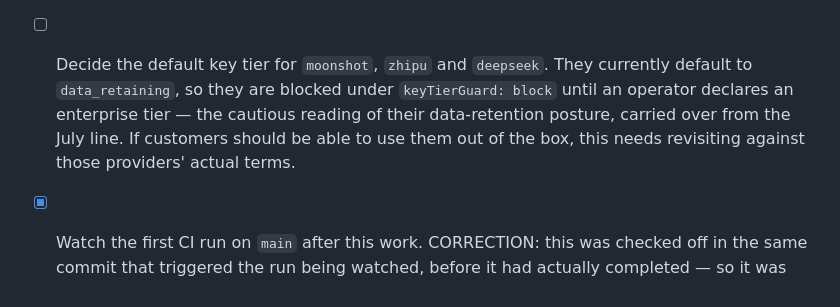
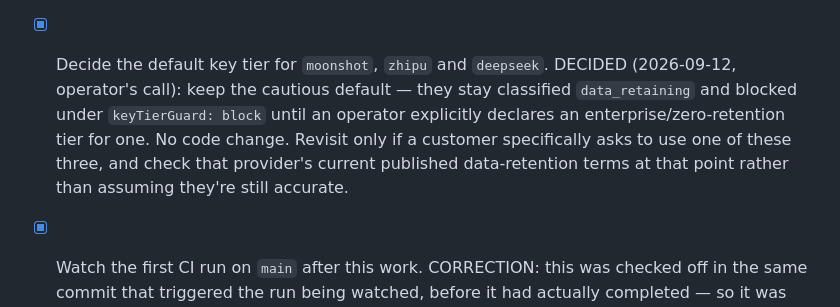
Before and after one commit to uvesarshad/montr-secure, a Markdown page: docs/plan/26-09-09-tasks-july-line-divergence.md, the part around one of its changes. Drawn GitHub-style.

```diff
--- a/docs/plan/26-09-09-tasks-july-line-divergence.md
+++ b/docs/plan/26-09-09-tasks-july-line-divergence.md
@@ -28,5 +28,5 @@
 - [x] Give `generate.agent-loop.test.ts`'s two timeout-prone tests a longer explicit timeout as a precaution, and exclude `fix.container-replay.test.ts` (real-Docker proof-of-fix) from the `windows` CI job's test step. Both tests now pass `20_000` (20s) as an explicit vitest timeout — generous headroom above the real vitest-subprocess `validatePatch` cost each incurs once per test, which is what crossed the 5000ms default on the slower Windows runner. The exclusion is scoped to the `windows` job's own `vitest run` invocation only (`--exclude "tests/fix.container-replay.test.ts"` added there, NOT in `vitest.config.ts` or the shared `test` script) — verified locally that vitest's CLI `--exclude` merges with, rather than overriding, the config's existing excludes (168 files without the flag, exactly 167 with it, nothing else dropped), so the test still runs for real with real Docker on every other platform's CI job. Verified: full suite 168 files / 1918 passed / 2 skipped, typecheck clean, eslint/prettier clean, and the two edited tests individually re-run green.
 - [ ] Flip the new `windows` CI job from `continue-on-error: true` to blocking once it has gone green for a real stretch of runs (the job's own comment in `.github/workflows/ci.yml` states this bar explicitly — deliberately higher than "one clean run", since Windows CI runners are a known source of flakiness unrelated to code correctness). CONFIRMED CLEAN so far: run 34637132922 (commit c1332b6, one known Docker-environment failure, since excluded) and run 34639896244 (commit 4ff1c73, **fully green** — 167/167 files, 1914 unit tests + 15 e2e tests, zero failures) — two real runs, the second with no failures at all. Encouraging, but two runs is not yet "a real stretch"; this is a judgment call on how many green runs is enough, left open rather than decided unilaterally on thin evidence.
 - [ ] **(A13, P2)** New finding, surfaced while reproducing A11: `tests/discovery.detectors.test.ts`, `tests/discovery.pipeline.test.ts`, `packages/discovery/src/detectors/iac.test.ts` and `apps/worker/src/e2e-scan.test.ts` fail locally the moment a real semgrep binary is on `PATH` (confirmed via `git stash` — they fail identically with or without the A11 fix, so this is pre-existing, not a regression). CI installs semgrep unpinned (`pip install semgrep`, `.github/workflows/ci.yml`); a local `brew install semgrep` pulled a different version (1.176.0) with an apparently different default ruleset/behavior. Investigate whether semgrep should be version-pinned in CI (and documented for local dev) so these tests aren't silently sensitive to whichever semgrep happens to be on a given machine's `PATH`.
-- [ ] Decide the default key tier for `moonshot`, `zhipu` and `deepseek`. They currently default to `data_retaining`, so they are blocked under `keyTierGuard: block` until an operator declares an enterprise tier — the cautious reading of their data-retention posture, carried over from the July line. If customers should be able to use them out of the box, this needs revisiting against those providers' actual terms.
+- [x] Decide the default key tier for `moonshot`, `zhipu` and `deepseek`. DECIDED (2026-09-12, operator's call): keep the cautious default — they stay classified `data_retaining` and blocked under `keyTierGuard: block` until an operator explicitly declares an enterprise/zero-retention tier for one. No code change. Revisit only if a customer specifically asks to use one of these three, and check that provider's current published data-retention terms at that point rather than assuming they're still accurate.
 - [x] Watch the first CI run on `main` after this work. CORRECTION: this was checked off in the same commit that triggered the run being watched, before it had actually completed — so it was marked done before being done. It has now genuinely been watched (run for `b00a1ff`, 2026-09-09). Results: `build` (install/lint/typecheck/test/build), `docker`, `helm`, `integration-smoke` and `self-scan` all now pass for real in CI, not just locally — confirming A1/A6/A7/A9/A10 and the lint fix all hold. `golden-corpus` fails with the exact same numbers as the local reproduction (TP=14 FP=2 FN=30, unchanged) — a stable, reproducible regression, tracked as A11. `windows` failed — see the new A12 above.
```
Also changed, not shown: other parts of docs/plan/26-09-09-tasks-july-line-divergence.md (+1 -1 lines).
